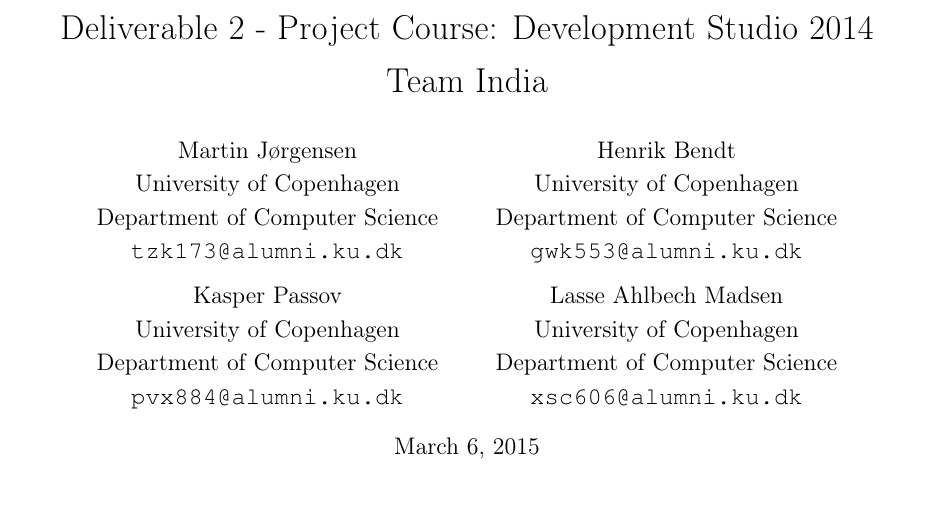
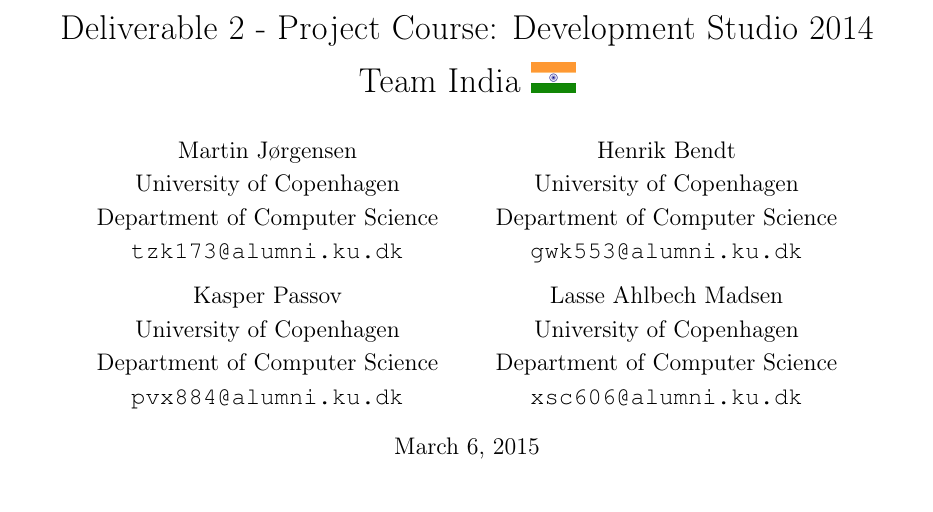
Before and after one commit to martinnj/PCDS, a LaTeX document (deliverable2/main.tex): part of page 1 of 5, cut so that both start at the same text. Compiled offline with pdfLaTeX.

Commit message:
You wont belive what i added to the frontpage

```diff
--- a/deliverable2/main.tex
+++ b/deliverable2/main.tex
@@ -43,7 +43,7 @@
 
 
 % Frontpage stuff
-\title{Deliverable 2 - Project Course: Development Studio 2014 \\ Team India}
+\title{Deliverable 2 - Project Course: Development Studio 2014 \\ Team India \includegraphics[width=.05\textwidth]{india.png}}
 \author
 {
     Martin Jørgensen \\
```
Also changed, not shown: deliverable2/india.png (added).
